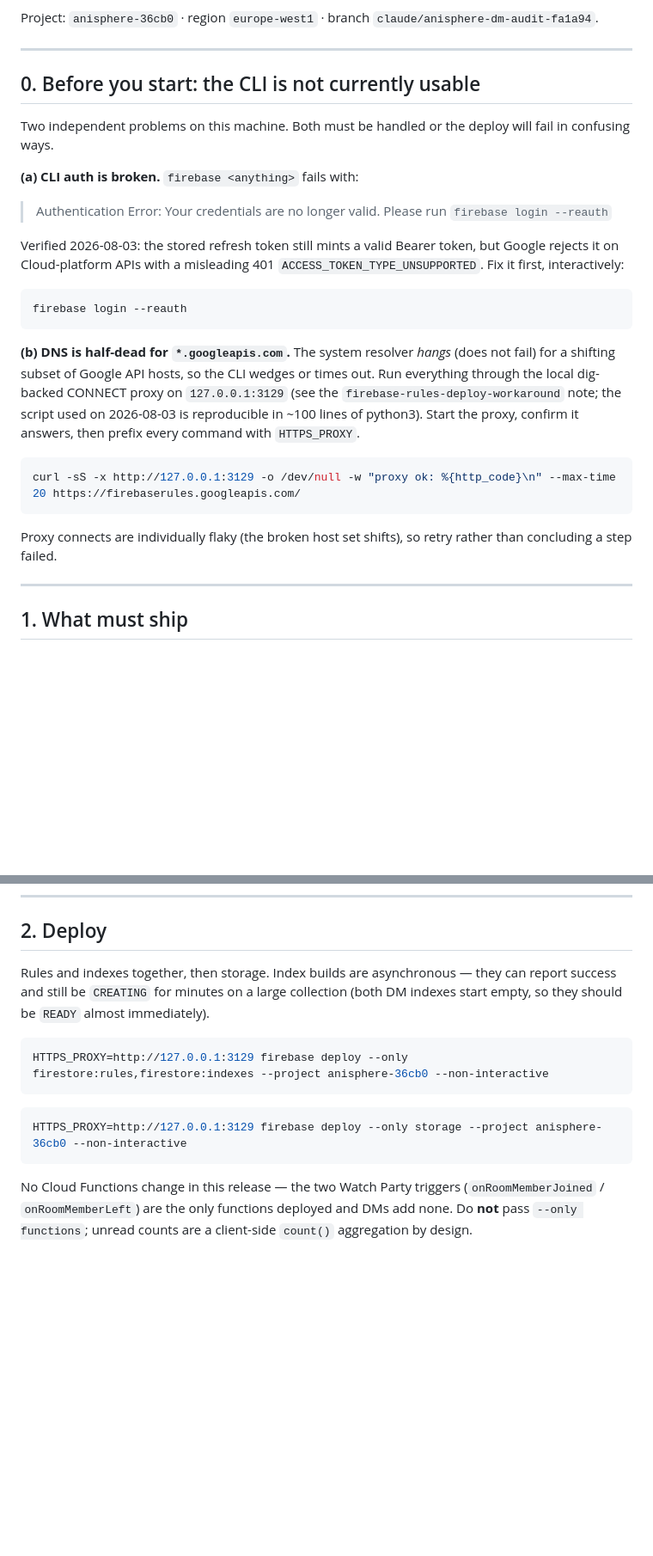
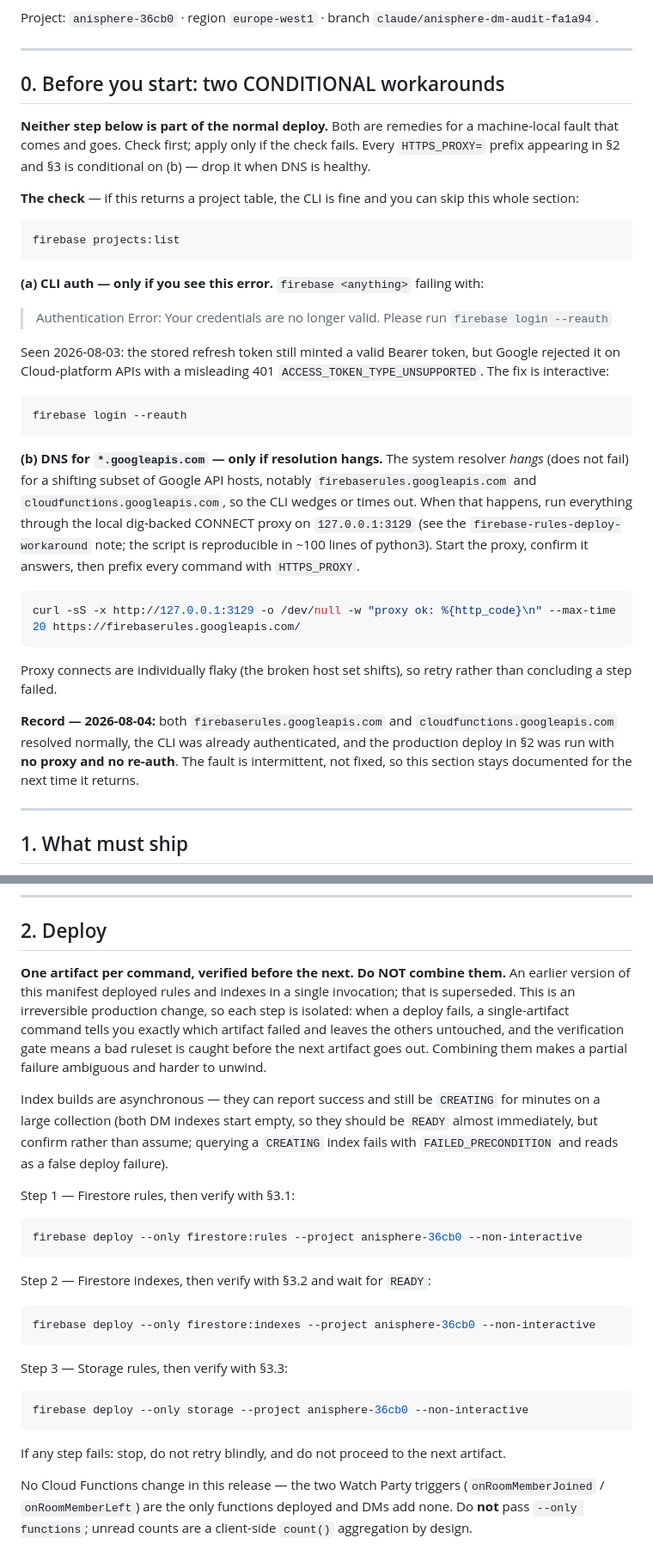
Before and after one commit to Dimor444/anisphere, a Markdown page: DM_DEPLOY.md, 2 parts joined by grey strips. Shown at 86% size. Rendered like a GitHub page; blank space fills up the shorter version.

Commit message:
DM_DEPLOY: one artifact per deploy command; proxy/reauth are conditional
§2 previously deployed firestore:rules and firestore:indexes in a single
invocation. Superseded: this is an irreversible production change, so each
artifact now ships alone with a verification gate before the next. A
single-artifact command names the failing artifact unambiguously and leaves
the rest untouched; a combined one makes partial failure hard to unwind.

§0 read as though the CLI were permanently broken. Both the HTTPS_PROXY
prefix and the reauth step are remedies for an intermittent machine-local
DNS fault, not deploy steps — they are now gated behind an explicit check.
Recorded that on 2026-08-04 both googleapis hosts resolved normally and the
deploy ran with no proxy and no re-auth. The workaround stays documented
because the fault recurs.

Co-Authored-By: Claude Fable 5 <noreply@anthropic.com>

````diff
--- a/DM_DEPLOY.md
+++ b/DM_DEPLOY.md
@@ -9,30 +9,42 @@ Project: `anisphere-36cb0` · region `europe-west1` · branch
 
 ---
 
-## 0. Before you start: the CLI is not currently usable
+## 0. Before you start: two CONDITIONAL workarounds
 
-Two independent problems on this machine. Both must be handled or the deploy
-will fail in confusing ways.
+**Neither step below is part of the normal deploy.** Both are remedies for a
+machine-local fault that comes and goes. Check first; apply only if the check
+fails. Every `HTTPS_PROXY=` prefix appearing in §2 and §3 is conditional on
+(b) — drop it when DNS is healthy.
 
-**(a) CLI auth is broken.** `firebase <anything>` fails with:
+**The check** — if this returns a project table, the CLI is fine and you can
+skip this whole section:
+
+```bash
+firebase projects:list
+```
+
+**(a) CLI auth — only if you see this error.** `firebase <anything>` failing
+with:
 
 > Authentication Error: Your credentials are no longer valid. Please run
 > `firebase login --reauth`
 
-Verified 2026-08-03: the stored refresh token still mints a valid Bearer
-token, but Google rejects it on Cloud-platform APIs with a misleading 401
-`ACCESS_TOKEN_TYPE_UNSUPPORTED`. Fix it first, interactively:
+Seen 2026-08-03: the stored refresh token still minted a valid Bearer token,
+but Google rejected it on Cloud-platform APIs with a misleading 401
+`ACCESS_TOKEN_TYPE_UNSUPPORTED`. The fix is interactive:
 
 ```bash
 firebase login --reauth
 ```
 
-**(b) DNS is half-dead for `*.googleapis.com`.** The system resolver *hangs*
-(does not fail) for a shifting subset of Google API hosts, so the CLI wedges
-or times out. Run everything through the local dig-backed CONNECT proxy on
-`127.0.0.1:3129` (see the `firebase-rules-deploy-workaround` note; the script
-used on 2026-08-03 is reproducible in ~100 lines of python3). Start the proxy,
-confirm it answers, then prefix every command with `HTTPS_PROXY`.
+**(b) DNS for `*.googleapis.com` — only if resolution hangs.** The system
+resolver *hangs* (does not fail) for a shifting subset of Google API hosts,
+notably `firebaserules.googleapis.com` and `cloudfunctions.googleapis.com`,
+so the CLI wedges or times out. When that happens, run everything through the
+local dig-backed CONNECT proxy on `127.0.0.1:3129` (see the
+`firebase-rules-deploy-workaround` note; the script is reproducible in ~100
+lines of python3). Start the proxy, confirm it answers, then prefix every
+command with `HTTPS_PROXY`.
 
 ```bash
 curl -sS -x http://127.0.0.1:3129 -o /dev/null -w "proxy ok: %{http_code}\n" --max-time 20 https://firebaserules.googleapis.com/
@@ -40,6 +52,12 @@ curl -sS -x http://127.0.0.1:3129 -o /dev/null -w "proxy ok: %{http_code}\n" --m
 
 Proxy connects are individually flaky (the broken host set shifts), so retry
 rather than concluding a step failed.
+
+**Record — 2026-08-04:** both `firebaserules.googleapis.com` and
+`cloudfunctions.googleapis.com` resolved normally, the CLI was already
+authenticated, and the production deploy in §2 was run with **no proxy and no
+re-auth**. The fault is intermittent, not fixed, so this section stays
+documented for the next time it returns.
 
 ---
 
@@ -102,18 +120,40 @@ alone would not prevent overwrites. No client deletes.
 
 ## 2. Deploy
 
-Rules and indexes together, then storage. Index builds are asynchronous —
-they can report success and still be `CREATING` for minutes on a large
-collection (both DM indexes start empty, so they should be `READY` almost
-immediately).
+**One artifact per command, verified before the next. Do NOT combine them.**
+An earlier version of this manifest deployed rules and indexes in a single
+invocation; that is superseded. This is an irreversible production change, so
+each step is isolated: when a deploy fails, a single-artifact command tells
+you exactly which artifact failed and leaves the others untouched, and the
+verification gate means a bad ruleset is caught before the next artifact goes
+out. Combining them makes a partial failure ambiguous and harder to unwind.
+
+Index builds are asynchronous — they can report success and still be
+`CREATING` for minutes on a large collection (both DM indexes start empty, so
+they should be `READY` almost immediately, but confirm rather than assume;
+querying a `CREATING` index fails with `FAILED_PRECONDITION` and reads as a
+false deploy failure).
+
+Step 1 — Firestore rules, then verify with §3.1:
 
 ```bash
-HTTPS_PROXY=http://127.0.0.1:3129 firebase deploy --only firestore:rules,firestore:indexes --project anisphere-36cb0 --non-interactive
+firebase deploy --only firestore:rules --project anisphere-36cb0 --non-interactive
 ```
 
+Step 2 — Firestore indexes, then verify with §3.2 and wait for `READY`:
+
 ```bash
-HTTPS_PROXY=http://127.0.0.1:3129 firebase deploy --only storage --project anisphere-36cb0 --non-interactive
+firebase deploy --only firestore:indexes --project anisphere-36cb0 --non-interactive
 ```
+
+Step 3 — Storage rules, then verify with §3.3:
+
+```bash
+firebase deploy --only storage --project anisphere-36cb0 --non-interactive
+```
+
+If any step fails: stop, do not retry blindly, and do not proceed to the next
+artifact.
 
 No Cloud Functions change in this release — the two Watch Party triggers
 (`onRoomMemberJoined` / `onRoomMemberLeft`) are the only functions deployed
````
